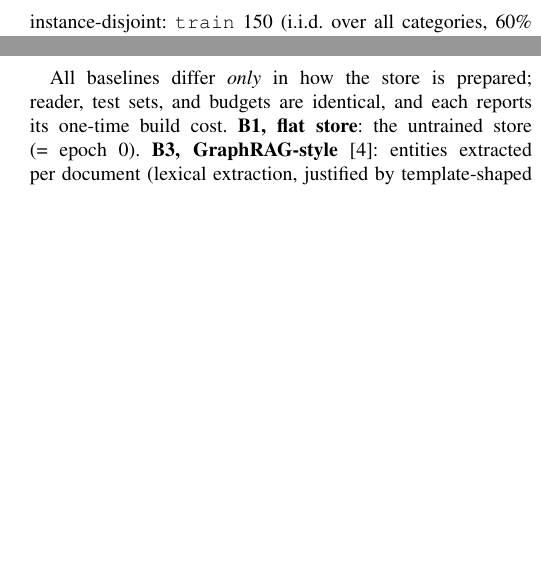
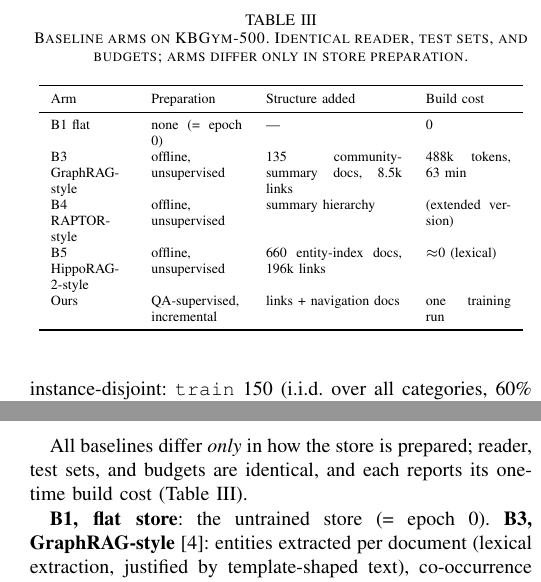
Before and after one commit to impanyu/Training-a-Knowledge-Base-Supervised-Structure-Learning-for-Agent-Curated-Document-Stores, a LaTeX paper (paper/main.tex): two parts of the columns of page 5 of 7, joined at a grey line, cut at the place of the change, the shorter picture padded with empty space. Compiled offline with pdfLaTeX.

Commit message:
docs: Table III — baseline arms with measured build structure and cost
Co-Authored-By: Claude Fable 5 <noreply@anthropic.com>

```diff
--- a/paper/main.tex
+++ b/paper/main.tex
@@ -485,7 +485,27 @@ arm are reported as deltas over a mandatory no-store reader baseline.
 
 \subsection{Baselines}
 All baselines differ \emph{only} in how the store is prepared; reader, test
-sets, and budgets are identical, and each reports its one-time build cost.
+sets, and budgets are identical, and each reports its one-time build cost
+(Table~\ref{tab:baselines}).
+
+\begin{table}[t]
+\caption{Baseline arms on \kbgym{}-500. Identical reader, test sets, and
+budgets; arms differ only in store preparation.}
+\label{tab:baselines}
+\centering
+\scriptsize
+\begin{tabular}{p{1.35cm}p{1.6cm}p{2.4cm}p{1.5cm}}
+\toprule
+Arm & Preparation & Structure added & Build cost \\
+\midrule
+B1 flat & none (= epoch 0) & --- & 0 \\
+B3 GraphRAG-style & offline, unsupervised & 135 community-summary docs, 8.5k links & 488k tokens, 63 min \\
+B4 RAPTOR-style & offline, unsupervised & summary hierarchy & (extended version) \\
+B5 HippoRAG-2-style & offline, unsupervised & 660 entity-index docs, 196k links & $\approx$0 (lexical) \\
+Ours & QA-supervised, incremental & links + navigation docs & one training run \\
+\bottomrule
+\end{tabular}
+\end{table}
 \textbf{B1, flat store}: the untrained store (= epoch~0). \textbf{B3,
 GraphRAG-style}~\cite{graphrag}: entities extracted per document (lexical
 extraction, justified by template-shaped text), co-occurrence communities,
```
